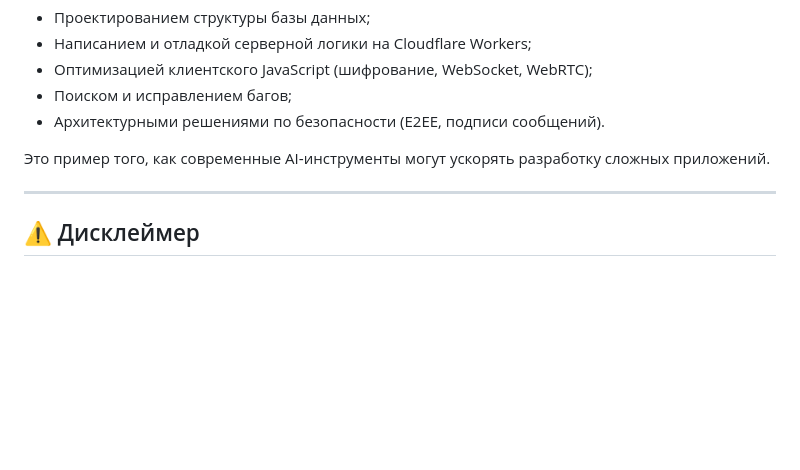
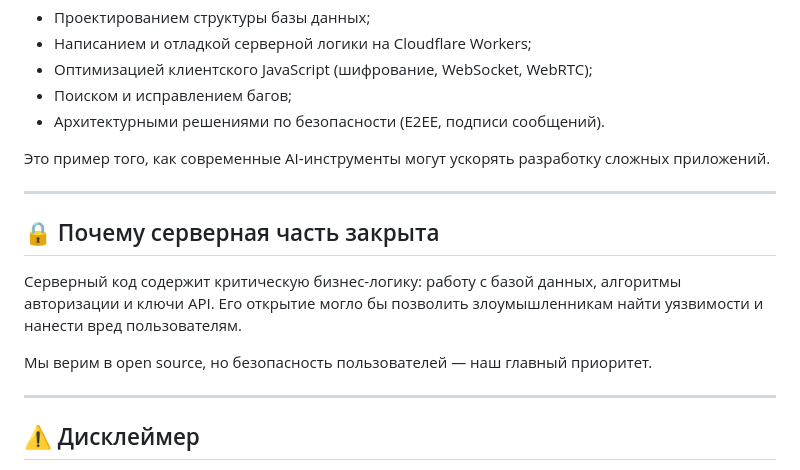
Before and after one commit to alwex0920/AlwexMessenger, a Markdown page: README.md, the part around the change. Drawn GitHub-style; blank space fills up the shorter version.

```diff
--- a/README.md
+++ b/README.md
@@ -214,6 +214,16 @@ https://t.me/AlwexMessenger
 
 ---
 
+## 🔒 Почему серверная часть закрыта
+
+Серверный код содержит критическую бизнес-логику: работу с базой данных,
+алгоритмы авторизации и ключи API. Его открытие могло бы позволить
+злоумышленникам найти уязвимости и нанести вред пользователям.
+
+Мы верим в open source, но безопасность пользователей — наш главный приоритет.
+
+---
+
 ## ⚠️ Дисклеймер
 
 Проект находится в разработке.
```
